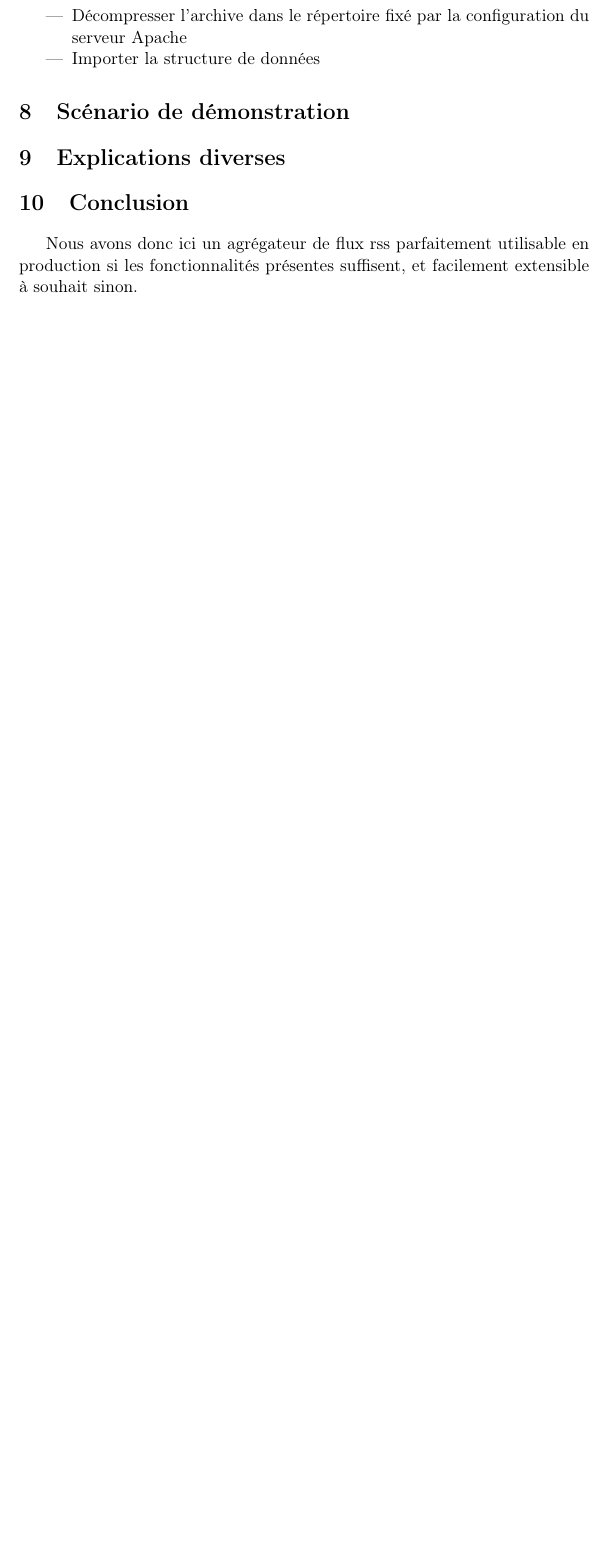
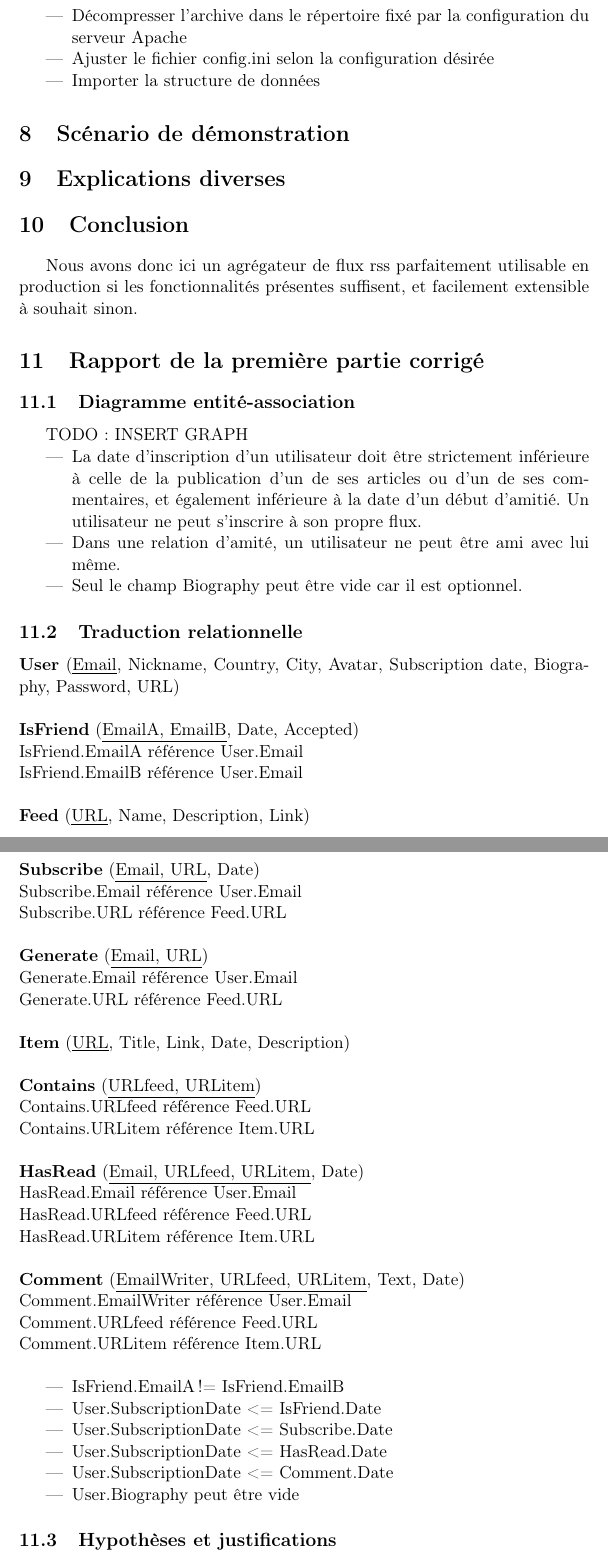
Before and after one commit to gcorvala/nalu, a LaTeX document (rapport/rapport.tex): part of page 7 of 7 before the commit and two parts of pages 7 and 8 of 8 after it, the two joined at a grey line, cut so that both start at the same text, the shorter picture padded with empty space. Compiled offline with pdfLaTeX.

Commit message:
rapport1 dans le rapport

```diff
--- a/rapport/rapport.tex
+++ b/rapport/rapport.tex
@@ -108,6 +108,7 @@ Afin d'installer NaluRSS il faut disposer d'un serveur sur lequel tournent un se
 Une fois que nous avons un serveur *AMP fonctionnel en marche l'installation est extrèmement simple : il suffit de
 \begin{itemize}
 \item{Décompresser l'archive dans le répertoire fixé par la configuration du serveur Apache}
+\item{Ajuster le fichier config.ini selon la configuration désirée}
 \item{Importer la structure de données}
 \end{itemize}
 
@@ -117,4 +118,58 @@ Une fois que nous avons un serveur *AMP fonctionnel en marche l'installation est
 
 \section{Conclusion}
 Nous avons donc ici un agrégateur de flux rss parfaitement utilisable en production si les fonctionnalités présentes suffisent, et facilement extensible à souhait sinon.
+
+\section{Rapport de la première partie corrigé}
+\subsection{Diagramme entité-association}
+TODO : INSERT GRAPH
+\begin{itemize}
+\item{La date d'inscription d'un utilisateur doit être strictement inférieure à celle de la publication d'un de ses articles ou d'un de ses commentaires, et également inférieure à la date d'un début d'amitié.
+Un utilisateur ne peut s'inscrire à son propre flux.}
+\item{Dans une relation d'amité, un utilisateur ne peut être ami avec lui même.}
+\item{Seul le champ Biography peut être vide car il est optionnel.}
+\end{itemize}
+
+\subsection{Traduction relationnelle}
+\noindent \textbf{User} (\underline{Email}, Nickname, Country, City, Avatar, Subscription date, Biography, Password, URL) \\
+ \newline
+\textbf{IsFriend} (\underline{EmailA, EmailB}, Date, Accepted) \\
+	IsFriend.EmailA référence User.Email \\
+	IsFriend.EmailB référence User.Email \\
+\newline
+\textbf{Feed} (\underline{URL}, Name, Description, Link) \\
+\newline
+\textbf{Subscribe} (\underline{Email, URL}, Date) \\
+	Subscribe.Email référence User.Email \\
+	Subscribe.URL référence Feed.URL \\
+\newline
+\textbf{Generate} (\underline{Email, URL}) \\
+	Generate.Email référence User.Email \\
+	Generate.URL référence Feed.URL \\
+\newline
+\textbf{Item} (\underline{URL}, Title, Link, Date, Description) \\
+\newline
+\textbf{Contains} (\underline{URLfeed, URLitem}) \\
+	Contains.URLfeed référence Feed.URL \\
+	Contains.URLitem référence Item.URL \\
+\newline
+\textbf{HasRead} (\underline{Email, URLfeed, URLitem}, Date) \\
+	HasRead.Email référence User.Email \\
+	HasRead.URLfeed référence Feed.URL \\
+	HasRead.URLitem référence Item.URL \\
+\newline
+\textbf{Comment} (\underline{EmailWriter, URLfeed, URLitem}, Text, Date) \\
+	Comment.EmailWriter référence User.Email \\
+	Comment.URLfeed référence Feed.URL \\
+	Comment.URLitem référence Item.URL \\
+\begin{itemize}
+\item{IsFriend.EmailA != IsFriend.EmailB}
+\item{User.SubscriptionDate <= IsFriend.Date}
+\item{User.SubscriptionDate <= Subscribe.Date}
+\item{User.SubscriptionDate <= HasRead.Date}
+\item{User.SubscriptionDate <= Comment.Date}
+\item{User.Biography peut être vide}
+\end{itemize}
+\subsection{Hypothèses et justifications}
+Nous considérons ici qu'un flux généré par un utilisateur n'est pas différent d'un autre flux, la seul exception sera l'URL, en effet ici l'url ne pourra pas ressembler à une URL http (http://...), nous pourrons définir un type de schéma URL propre à notre implémentation. Par exemple rss://User.Email. Sinon pour le reste, nous restons proche des spécification RSS, bien que nous ne tiendrons pas compte d'une série de champ optionnel pour des soucis de simplification.
+
 \end{document}
```
